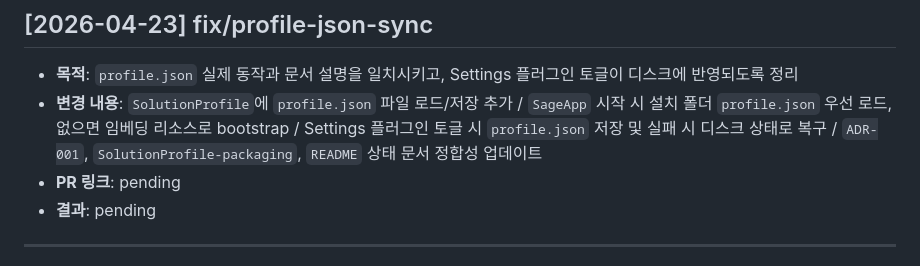
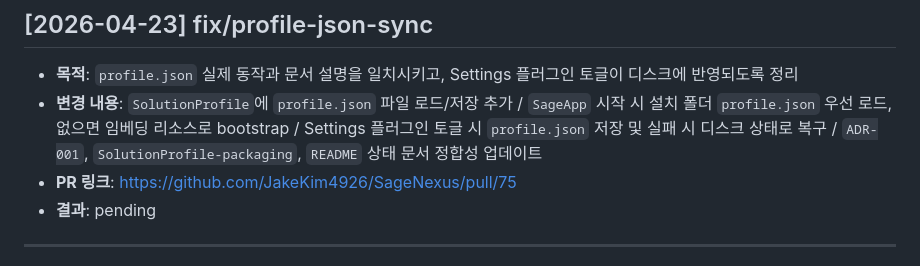
Before and after one commit to JakeKim4926/SageNexus, a Markdown page: docs/decisions/PR_LOG.md, the part around the change. Rendered like a GitHub page.

Commit message:
docs: add PR link for profile sync fix

```diff
--- a/docs/decisions/PR_LOG.md
+++ b/docs/decisions/PR_LOG.md
@@ -5,7 +5,7 @@
 ## [2026-04-23] fix/profile-json-sync
 - **목적**: `profile.json` 실제 동작과 문서 설명을 일치시키고, Settings 플러그인 토글이 디스크에 반영되도록 정리
 - **변경 내용**: `SolutionProfile`에 `profile.json` 파일 로드/저장 추가 / `SageApp` 시작 시 설치 폴더 `profile.json` 우선 로드, 없으면 임베딩 리소스로 bootstrap / Settings 플러그인 토글 시 `profile.json` 저장 및 실패 시 디스크 상태로 복구 / `ADR-001`, `SolutionProfile-packaging`, `README` 상태 문서 정합성 업데이트
-- **PR 링크**: pending
+- **PR 링크**: https://github.com/JakeKim4926/SageNexus/pull/75
 - **결과**: pending
 
 ---
```
